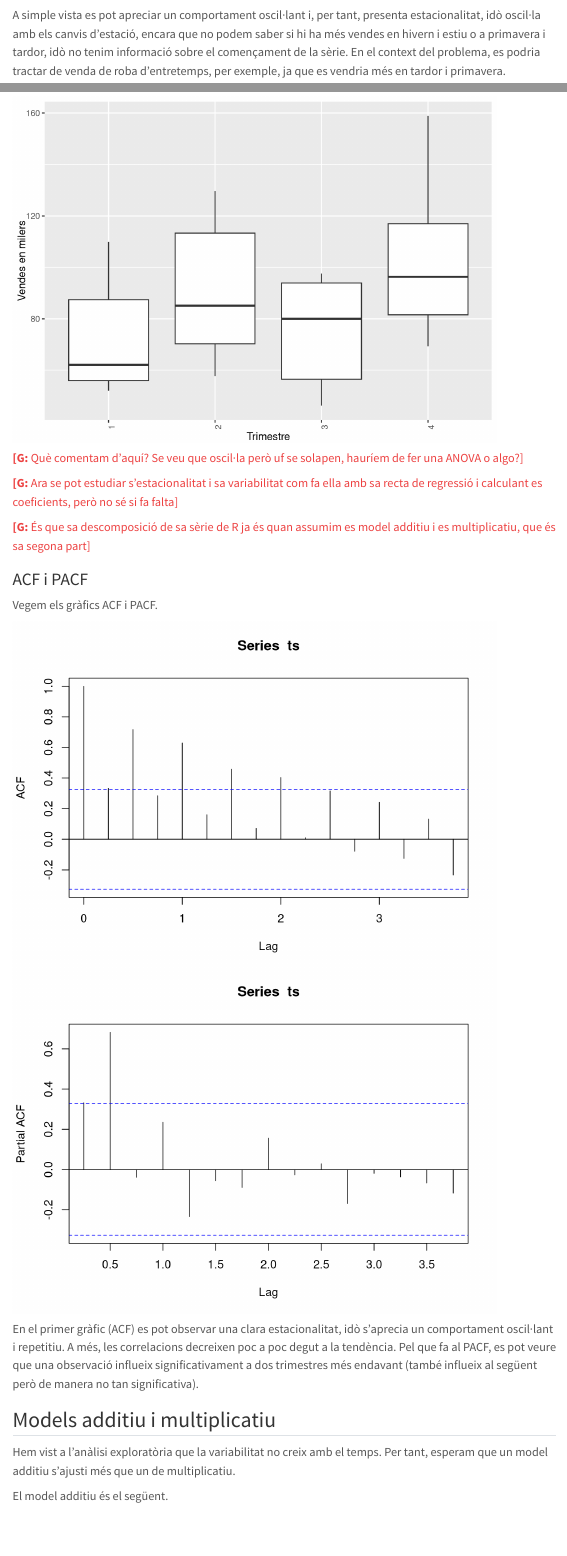
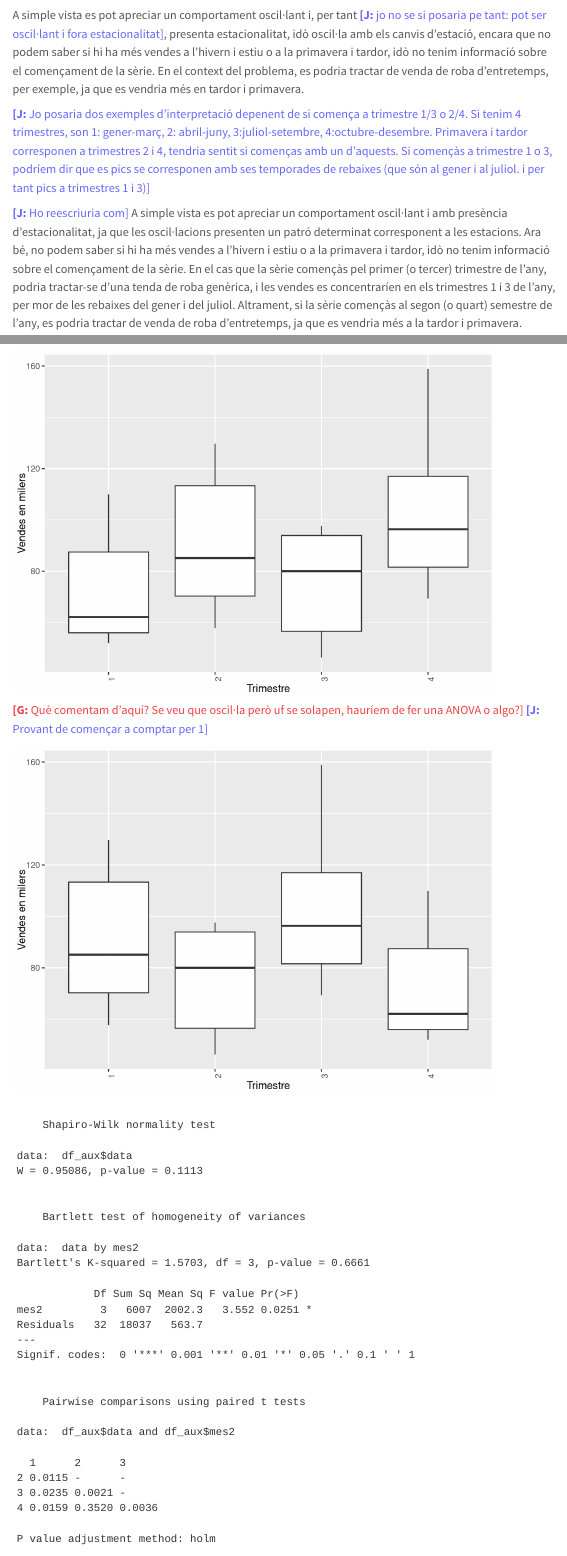
Before and after one commit to JoanCT/Entrega_3_AD, a Quarto document (informe.qmd): the page in a window 1100 px wide, from 1620 px down before the commit and from 1680 px down after it, so that both start at the same text, and a second part further down, joined at a grey line. Rendered offline with R 4.5, knitr and Pandoc in place of Quarto, with nearby package versions; menus at the side of the page are left out.

Commit message:
alguns canvis a primera part

````diff
--- a/informe.qmd
+++ b/informe.qmd
@@ -103,4 +107,12 @@ lines(c(1,60), c(10,160), type='l')
 axis(1, at = x, labels = x)
 ```
 
-A simple vista es pot apreciar un comportament oscil·lant i, per tant, presenta estacionalitat, idò oscil·la amb els canvis d'estació, encara que no podem saber si hi ha més vendes en hivern i estiu o a primavera i tardor, idò no tenim informació sobre el començament de la sèrie. En el context del problema, es podria tractar de venda de roba d'entretemps, per exemple, ja que es vendria més en tardor i primavera.
+A simple vista es pot apreciar un comportament oscil·lant i, per tant <jct>jo no se si posaria pe tant: pot ser oscil·lant i fora estacionalitat</jct>, presenta estacionalitat, idò oscil·la amb els canvis d'estació, encara que no podem saber si hi ha més vendes a l'hivern i estiu o a la primavera i tardor, idò no tenim informació sobre el començament de la sèrie. En el context del problema, es podria tractar de venda de roba d'entretemps, per exemple, ja que es vendria més en tardor i primavera.
+
+<jct>Jo posaria dos exemples d'interpretació depenent de si comença a trimestre 1/3 o 2/4. Si tenim 4 trimestres, son 1: gener-març, 2: abril-juny, 3:juliol-setembre, 4:octubre-desembre. Primavera i tardor corresponen a trimestres 2 i 4, tendria sentit si començas amb un d'aquests. Si començàs a trimestre 1 o 3, podríem dir que es pics se corresponen amb ses temporades de rebaixes (que són al gener i al juliol. i per tant pics a trimestres 1 i 3)</jct>
+
+<jct>Ho reescriuria com</jct>
+A simple vista es pot apreciar un comportament oscil·lant i amb presència d'estacionalitat, ja que les oscil·lacions presenten un patró determinat corresponent a les estacions. Ara bé, no podem saber si hi ha més vendes a l'hivern i estiu o a la primavera i tardor, idò no tenim informació sobre el començament de la sèrie.
+En el cas que la sèrie començàs pel primer (o tercer) trimestre de l'any, podria tractar-se d'una tenda de roba genèrica, i les vendes es concentraríen en els trimestres 1 i 3 de l'any, per mor de les rebaixes del gener i del juliol. Altrament, si la sèrie començàs al segon (o quart) semestre de l'any, es podria tractar de venda de roba d'entretemps, ja que es vendria més a la tardor i primavera.
+
+```{r}
@@ -111,6 +144,7 @@ També podem estudiar l'estacionalitat amb un boxplot per cadascun dels trimestr
 ```{r}
 mes2 <- factor(1:n_data %% 4 + 1, levels = 1:4)
-ggplot(data.frame(mes2, data), aes(x = mes2, y = data)) +
+df_aux = data.frame(mes2, data)
+ggplot(df_aux, aes(x = mes2, y = data)) +
   xlab("Trimestre") +
   ylab("Vendes en milers")+
   geom_boxplot() +
@@ -118,3 +152,25 @@ ggplot(data.frame(mes2, data), aes(x = mes2, y = data)) +
 ```
 
 <gra>Què comentam d'aquí? Se veu que oscil·la però uf se solapen, hauríem de fer una ANOVA o algo?</gra>
+<jct>Provant de començar a comptar per 1</jct>
+
+```{r}
+mes2 <- factor((1:n_data %% 4), levels = 0:3)
+levels(mes2)[levels(mes2) == "0"] <- "4"
+mes2 <- factor(mes2, levels = c("1","2","3","4"))
+df_aux = data.frame(mes2, data)
+ggplot(df_aux, aes(x = mes2, y = data)) +
+  xlab("Trimestre") +
+  ylab("Vendes en milers")+
+  geom_boxplot() +
+  theme(axis.text.x=element_text(angle=90,hjust=1))
+```
+
+```{r}
+shapiro.test(df_aux$data)
+
+bartlett.test(data ~ mes2, data=df_aux )
+
+summary(aov(data ~ mes2, data=df_aux ))
+
+pairwise.t.test(df_aux$data, df_aux$mes2, paired=TRUE)
````
Also changed, not shown: informe.html, informe.qmd (32 more changed lines).
